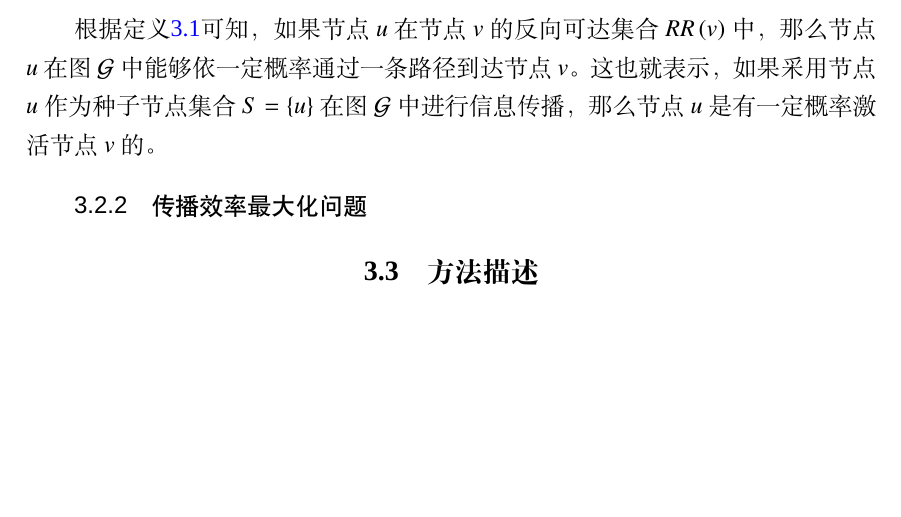
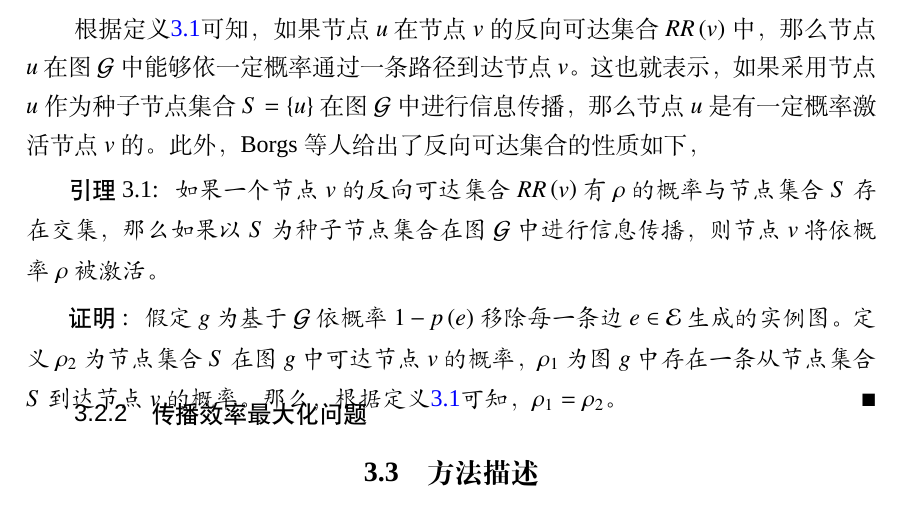
Before and after one commit to zhuxiang/nudtpaper, a LaTeX thesis (thesis.tex, which reads data/chap03.tex): part of page 33 of 43, cut so that both start at the same text, the shorter picture padded with empty space. Compiled offline with XeLaTeX; a missing font is replaced by an installed copy or a similar font.

Commit message:
20161110 modify subsection 3.2.1 in the evening

```diff
--- a/data/chap03.tex
+++ b/data/chap03.tex
@@ -116,5 +116,13 @@ Nemhauser等人证明了朴素的贪心算法得出解以$1-1/\mathsf{e}$的因
 
-根据定义\ref{def:rrSet}可知，如果节点$u$在节点$v$的反向可达集合${RR}\left(v\right)$中，那么节点$u$在图$\mathcal{G}$中能够依一定概率通过一条路径到达节点$v$。这也就表示，如果采用节点$u$作为种子节点集合$S=\{u\}$在图$\mathcal{G}$中进行信息传播，那么节点$u$是有一定概率激活节点$v$的。
+根据定义\ref{def:rrSet}可知，如果节点$u$在节点$v$的反向可达集合${RR}\left(v\right)$中，那么节点$u$在图$\mathcal{G}$中能够依一定概率通过一条路径到达节点$v$。这也就表示，如果采用节点$u$作为种子节点集合$S=\{u\}$在图$\mathcal{G}$中进行信息传播，那么节点$u$是有一定概率激活节点$v$的。此外，Borgs等人给出了反向可达集合的性质如下，
+
+\begin{mylem}\label{lem:rrSet}
+如果一个节点$v$的反向可达集合${RR}\left(v\right)$有$\rho$的概率与节点集合$S$存在交集，那么如果以$S$为种子节点集合在图$\mathcal{G}$中进行信息传播，则节点$v$将依概率$\rho$被激活。
+\end{mylem}
+
+\begin{proof}
+假定$g$为基于$\mathcal{G}$依概率$1-p\left(e\right)$移除每一条边$e \in \mathcal{E}$生成的实例图。定义$\rho_2$为节点集合$S$在图$g$中可达节点$v$的概率，$\rho_1$为图$g$中存在一条从节点集合$S$到达节点$v$的概率。那么，根据定义\ref{def:rrSet}可知，$\rho_1 = \rho_2$。
+\end{proof}
 
 \subsection{传播效率最大化问题}
 \label{3subsec:efficiency}
--- a/thesis.tex
+++ b/thesis.tex
@@ -46,7 +46,8 @@
 \documentclass[doctor,twoside,otf]{nudtpaper}
 \usepackage{mynudt}
 
-\newtheorem{defn}{定义}[chapter]
+\newtheorem{mydef}{定义}[chapter]
+\newtheorem{mylem}{引理}[chapter]
 
 \classification{TP957}
 \serialno{0123456}
```
Also changed, not shown: data/chap03.tex (4 more changed lines).
